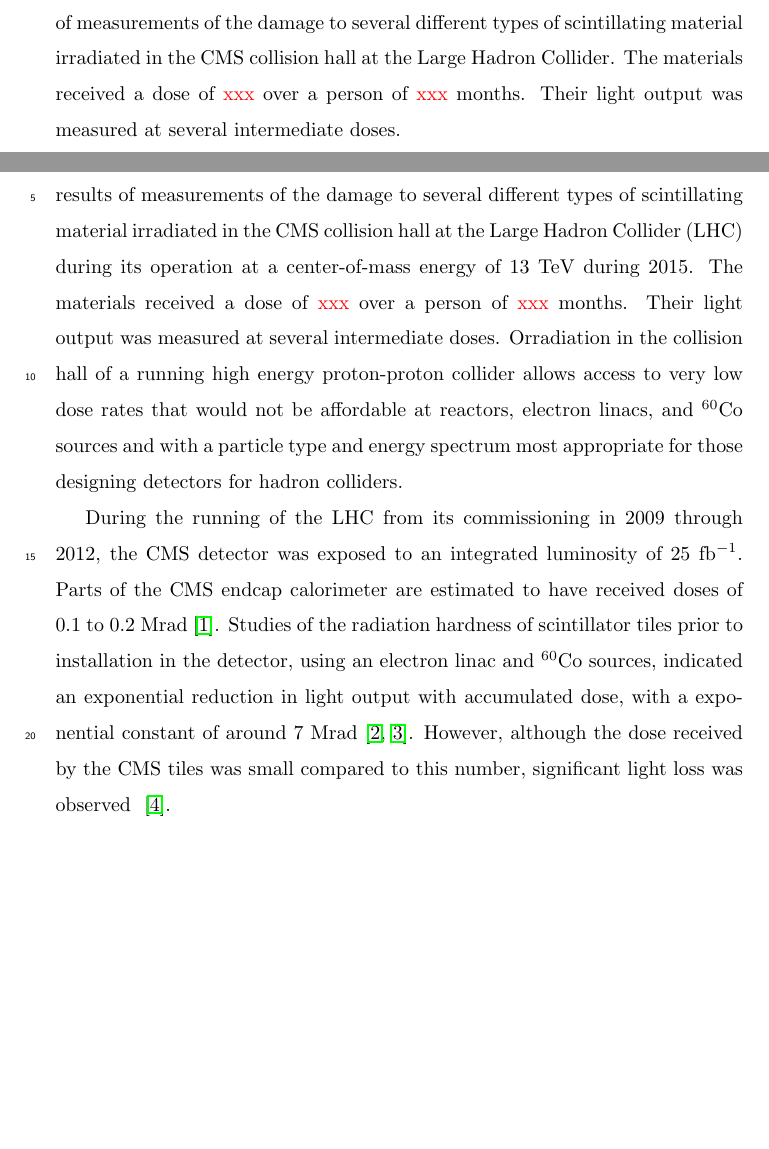
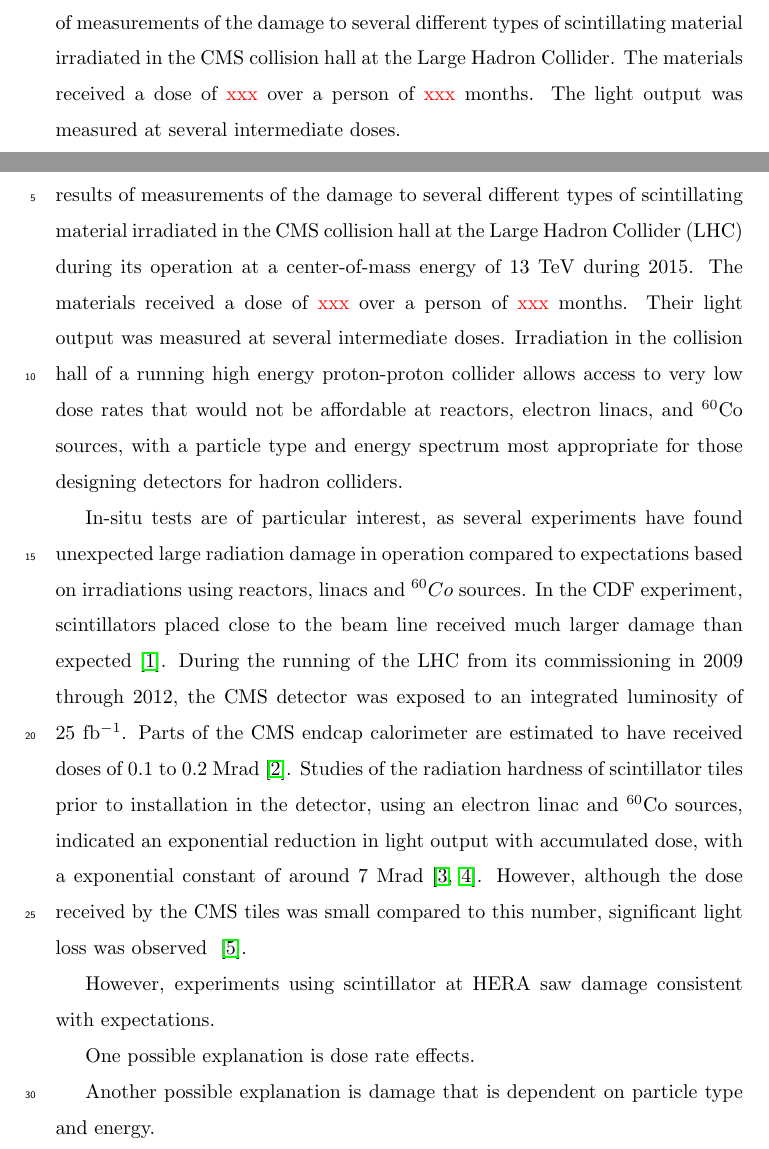
Before and after one commit to saraheno/castorbox, a LaTeX paper (acastorbox.tex): two parts of pages 1 and 2 of 3 before the commit and two parts of pages 1 and 2 of 4 after it, joined at a grey line, cut so that both start at the same text, the shorter picture padded with empty space. Compiled offline with pdfLaTeX.

Commit message:
still roughing in

```diff
--- a/acastorbox.tex
+++ b/acastorbox.tex
@@ -74,7 +74,7 @@ Room 4315, Department of Physics, Natural Science Building (E6-2), KAIST,
   of scintillating materials may depend not just on the deposited energy, but also on the dose rate and the type and energy of the interacting particle.
   We present the
   results of measurements of the damage to several different types
-  of scintillating material irradiated in the CMS collision hall at the Large Hadron Collider.  The materials received a dose of {\color{red} xxx} over a person of {\color{red} xxx} months.  Their light output was measured at several intermediate doses.
+  of scintillating material irradiated in the CMS collision hall at the Large Hadron Collider.  The materials received a dose of {\color{red} xxx} over a person of {\color{red} xxx} months.  The light output was measured at several intermediate doses.
 \end{abstract}
 
 \begin{keyword}
@@ -96,15 +96,19 @@ results of measurements of the damage to several different types
 of scintillating material irradiated in the CMS collision hall at the Large Hadron Collider (LHC) during its operation at a center-of-mass energy
 of 13 TeV during 2015.
 The materials received a dose of {\color{red} xxx} over a person of {\color{red} xxx} months.  Their light output was measured at several intermediate doses.
-Orradiation in the collision hall of a running high energy
+Irradiation in the collision hall of a running high energy
 proton-proton collider allows access to very low dose rates that
 would not be affordable at reactors, electron linacs,
-and ${\rm ^{60}Co}$ sources and with a particle type and energy
+and ${\rm ^{60}Co}$ sources, with a particle type and energy
 spectrum most appropriate for those designing detectors for hadron colliders.
 
 
-
-
+In-situ tests are of particular interest, as several experiments
+have found unexpected large radiation damage in operation
+compared to expectations
+based on irradiations using reactors, linacs and ${^{60}Co}$ sources.
+In the CDF experiment, scintillators placed close to the
+beam line received much larger damage than expected~\cite{Giokaris1993315}.
 During the running of the LHC from its commissioning in 2009
 through 2012, the CMS
 detector was exposed to an integrated luminosity of 25 ${\rm fb^{-1}}$.  Parts of the
@@ -118,6 +122,16 @@ around 7 Mrad~\cite{vasken,ByonWagner1993263}.
 However, although the dose received by the CMS tiles was
 small compared to this number,
 significant light loss was observed ~\cite{phaseiitdr}.
+
+
+However, experiments using scintillator at HERA saw damage
+consistent with expectations.
+
+One possible explanation is dose rate effects.
+
+Another possible explanation is damage that is dependent on particle
+type and energy.
+
 
 \section{Tile designs}
 \label{sec:design}
```
Also changed, not shown: acastorbox.pdf, 1 other file.
